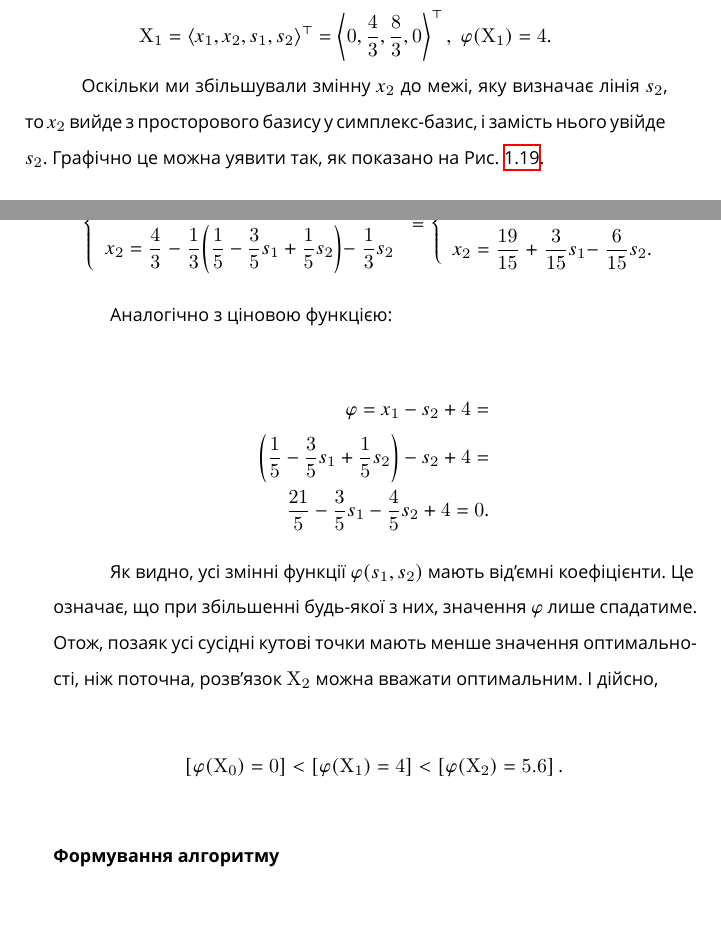
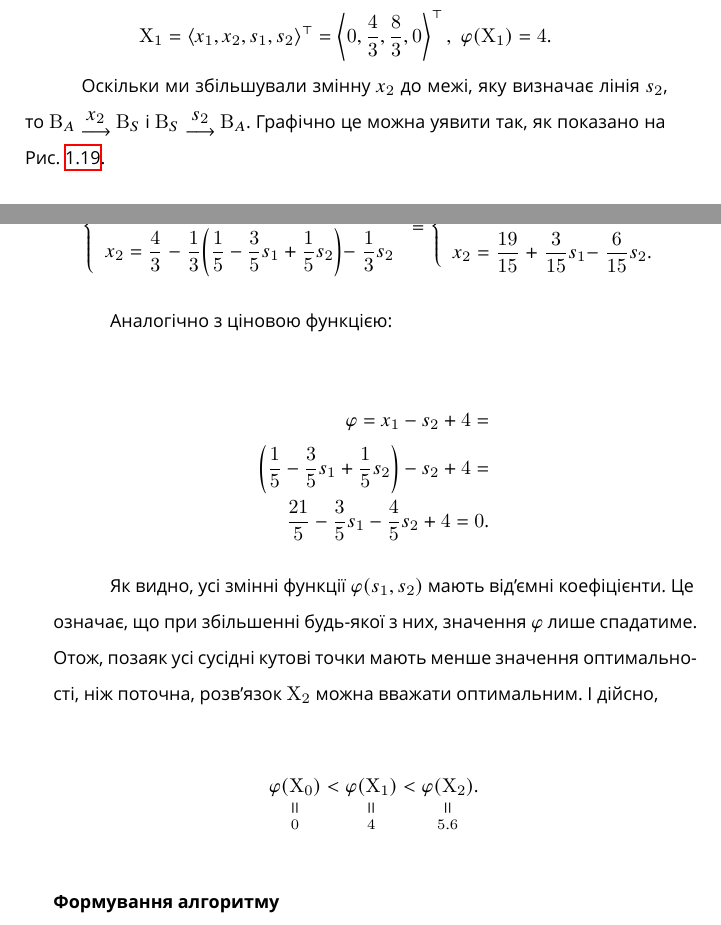
Before and after one commit to lynnporu/op_research, a LaTeX document (tex/parts/linear.tex): two parts of pages 31 and 34 of 44, joined at a grey line, cut so that both start at the same text. Compiled offline with XeLaTeX.

Commit message:
Add \verteq and \equalto

```diff
--- a/tex/parts/linear.tex
+++ b/tex/parts/linear.tex
@@ -718,7 +718,7 @@ $. Як видно, така техніка дозволяє навіть, зб
 
 Маємо новий, \flqq{}покращений\frqq{} розв'язок -- $$\mathbf{X}_1 = \langle x_1, x_2, s_1, s_2 \rangle^\top = \left\langle 0, \dfrac{4}{3}, \dfrac{8}{3}, 0 \right\rangle^\top,\; \varphi(\mathbf{X}_1) = 4 \text{.}$$
 
-Оскільки ми збільшували змінну $x_2$ до межі, яку визначає лінія $s_2$, то $x_2$ вийде з просторового базису у симплекс-базис, і замість нього увійде $s_2$. Графічно це можна уявити так, як показано на Рис.~\ref{pic:linear:simplex:example_task1:iter1}.
+Оскільки ми збільшували змінну $x_2$ до межі, яку визначає лінія $s_2$, то $\mathbf{B}_A \subarrow{x_2} \mathbf{B}_S$ і $\mathbf{B}_S \subarrow{s_2} \mathbf{B}_A$. Графічно це можна уявити так, як показано на Рис.~\ref{pic:linear:simplex:example_task1:iter1}.
 
 \subsubsection{Ітерація №2}
 
@@ -838,9 +838,9 @@ $. Як видно, така техніка дозволяє навіть, зб
 Як видно, усі змінні функції $\varphi(s_1, s_2)$ мають від'ємні коефіцієнти. Це означає, що при збільшенні будь-якої з них, значення $\varphi$ лише спадатиме. Отож, позаяк усі сусідні кутові точки мають менше значення оптимальності, ніж поточна, розв'язок $\mathbf{X}_2$ можна вважати оптимальним. І дійсно,
 
 \[
- \left[ \varphi(\mathbf{X}_0) = 0   \right] <
- \left[ \varphi(\mathbf{X}_1) = 4   \right] <
- \left[ \varphi(\mathbf{X}_2) = 5.6 \right]
+ \equalto{\varphi(\mathbf{X}_0)}{0} <
+ \equalto{\varphi(\mathbf{X}_1)}{4} <
+ \equalto{\varphi(\mathbf{X}_2)}{5.6}
  \text{.}
 \]
 
```
Also changed, not shown: tex/book.tex (+11 -2 lines), tex/parts/linear.tex (2 more changed lines).
